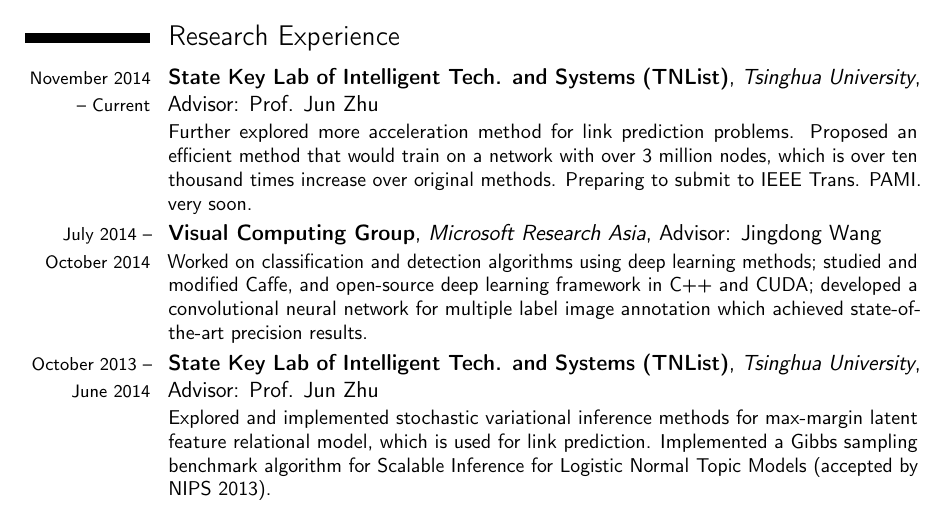
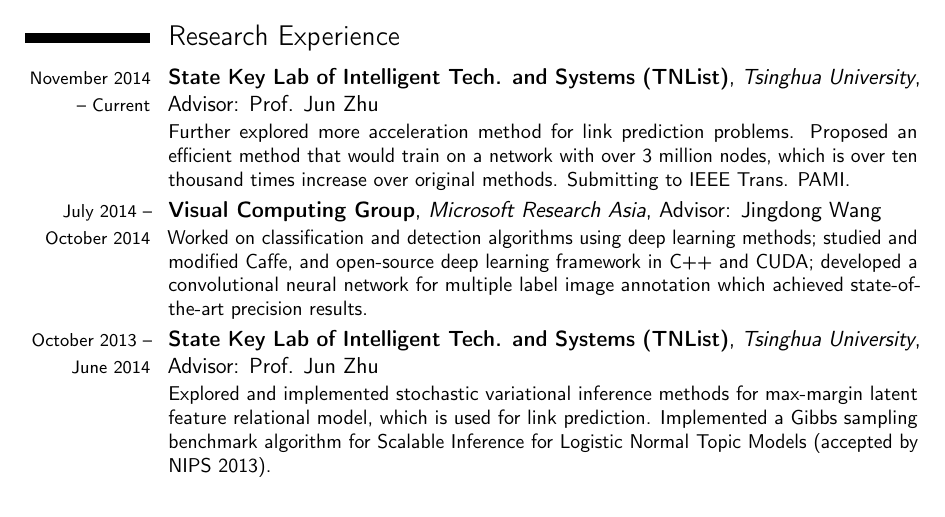
Before and after one commit to jiamings/cv, a LaTeX CV (main.tex): part of page 1 of 2, cut so that both start at the same text. Compiled offline with pdfLaTeX.

Commit message:
Changed PAMI status

```diff
--- a/main.tex
+++ b/main.tex
@@ -39,7 +39,7 @@
 \cvline{}{Exchange student, Electrical Engineering and Computer Science}
 
 \section{Research Experience}
-\cventry{\footnotesize November 2014 -- Current}{State Key Lab of Intelligent Tech. and Systems (TNList)}{Tsinghua University}{}{Advisor: Prof. Jun Zhu}{Further explored more acceleration method for link prediction problems. Proposed an efficient method that would train on a network with over 3 million nodes, which is over ten thousand times increase over original methods. Preparing to submit to IEEE Trans. PAMI. very soon.}{}
+\cventry{\footnotesize November 2014 -- Current}{State Key Lab of Intelligent Tech. and Systems (TNList)}{Tsinghua University}{}{Advisor: Prof. Jun Zhu}{Further explored more acceleration method for link prediction problems. Proposed an efficient method that would train on a network with over 3 million nodes, which is over ten thousand times increase over original methods. Submitting to IEEE Trans. PAMI.}{}
 
 \cventry{\footnotesize July 2014 -- October 2014}{Visual Computing Group}{Microsoft Research Asia}{}{Advisor: Jingdong Wang}{Worked on classification and detection algorithms using deep learning methods; studied and modified Caffe, and open-source deep learning framework in C++ and CUDA; developed a convolutional neural network for multiple label image annotation which achieved state-of-the-art precision results.}{}
 
```
